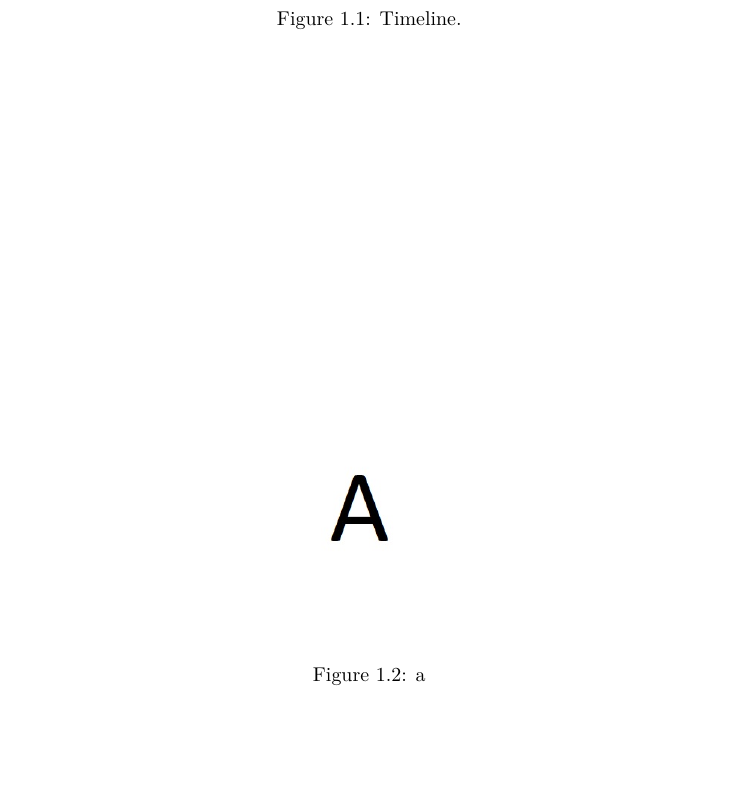
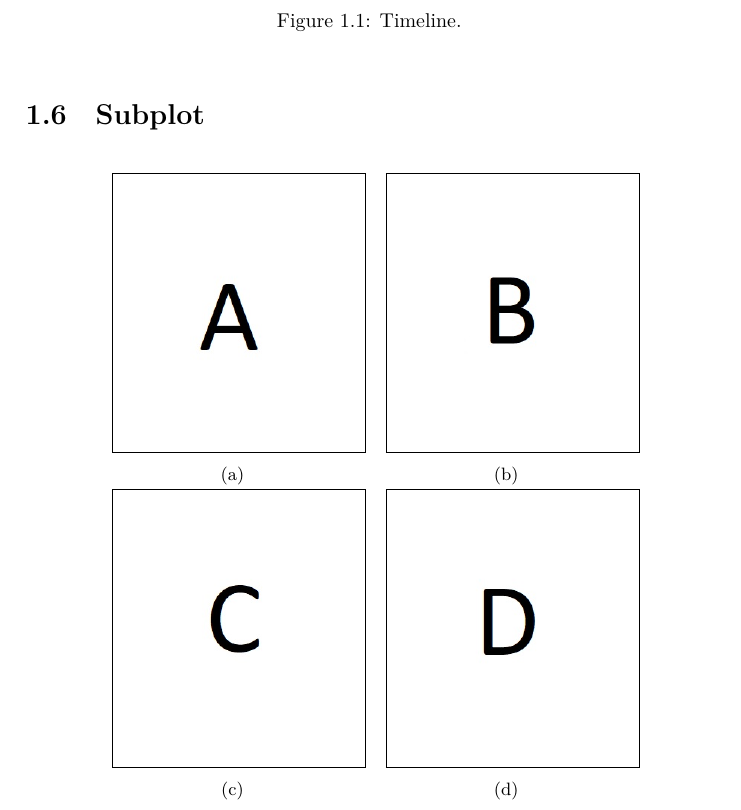
Before and after one commit to Pakin49/EGCI-491-Computer-Engineering-Seminar, a LaTeX problem sheet (Assignment2/Q2 Formating and Lists.tex): part of page 3 of 3, cut so that both start at the same text, the shorter picture padded with empty space. Compiled offline with XeLaTeX.

Commit message:
1.6 subplot

```diff
--- a/Assignment2/Q2 Formating and Lists.tex
+++ b/Assignment2/Q2 Formating and Lists.tex
@@ -14,6 +14,7 @@
 \usepackage{graphicx}
 \graphicspath{{Figures/}}
 \usepackage{ragged2e}
+\usepackage{subcaption}
 %------------------------------------------------------------------------
 \usepackage{fontspec}
 %Either Xelatex or Lualatex is required as a default complier
@@ -88,11 +90,28 @@
 		\end{figure}
 
 	\section{Subplot}
-		\begin{figure}[!h]
-			\noindent\Centering
-			\includegraphics[width=0.35\textwidth]{a}
-			\caption{a}
-			\label{fig:A}
+		\begin{figure}[h!]
+			\centering
+			\begin{subfigure}[b]{0.35\linewidth}
+				\Centering
+				\fbox{\includegraphics[width=\linewidth]{A}}
+				\caption{}
+			\end{subfigure}
+			\hspace{1em} % Space between image
+			\begin{subfigure}[b]{0.35\linewidth}
+				\fbox{\includegraphics[width=\linewidth]{B}}
+				\caption{}
+			\end{subfigure}
+			\hspace{1em} % Space between image
+			\begin{subfigure}[b]{0.35\linewidth}
+				\fbox{\includegraphics[width=\linewidth]{C}}
+				\caption{}
+			\end{subfigure}
+			\hspace{1em} % Space between image
+			\begin{subfigure}[b]{0.35\linewidth}
+				\fbox{\includegraphics[width=\linewidth]{D}}
+				\caption{}
+			\end{subfigure}
 		\end{figure}
 \end{document}
 %========================================================================
```
Also changed, not shown: Assignment2/Q1 A First Document.pdf, Assignment2/Q2 Formating and Lists.pdf, Assignment2/Q2 Formating and Lists.tex (1 more changed lines), 4 other files.
